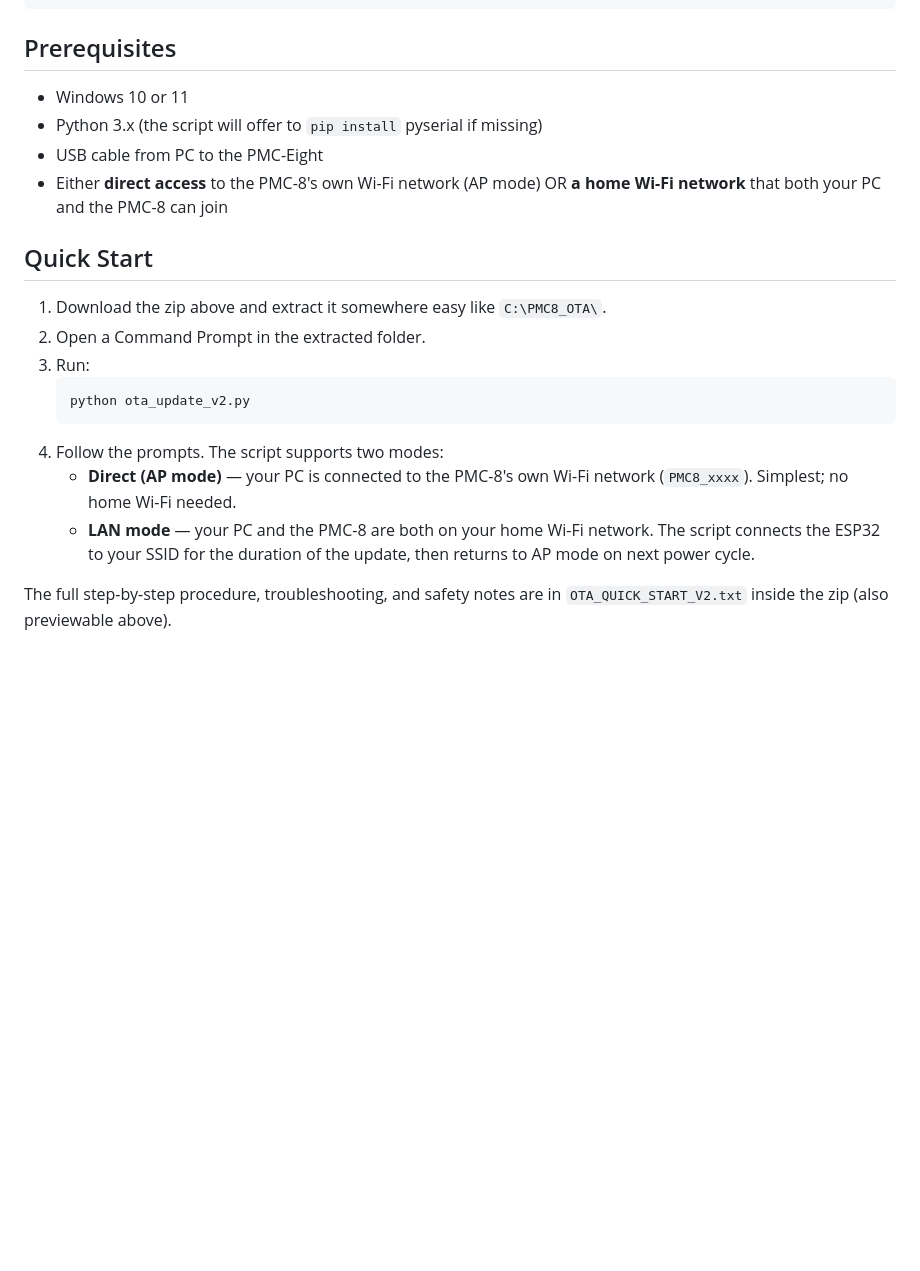
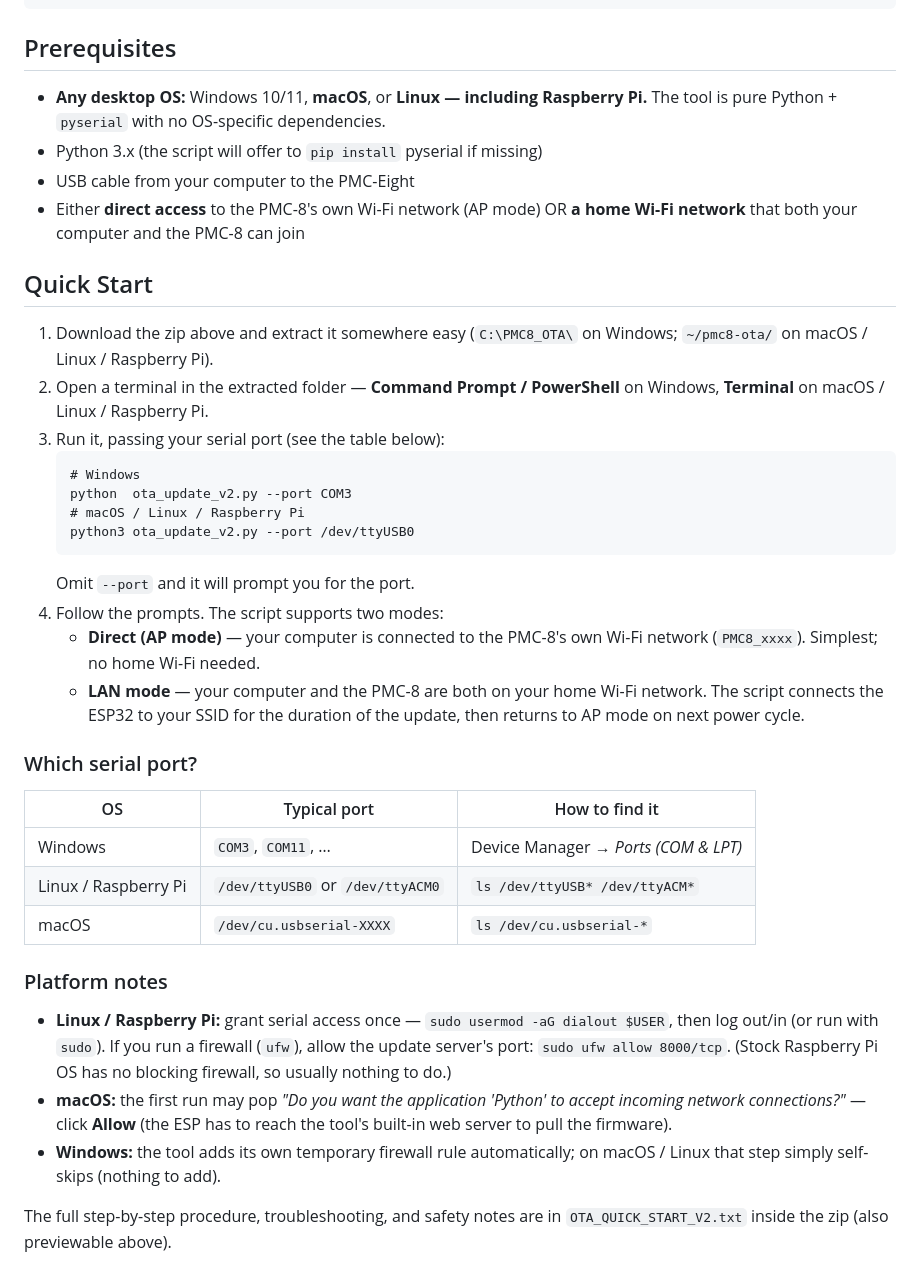
Before and after one commit to wesmcd6/pmc8-tools, a Markdown page: README.md, the part around the change. Drawn GitHub-style; blank space fills up the shorter version.

Commit message:
esp32-ota: OTA update instructions for macOS, Linux, and Raspberry Pi
README now documents running ota_update_v2.py on any desktop OS (the tool is
pure Python + pyserial; the Windows firewall step self-skips elsewhere):
cross-platform prerequisites, per-OS run command, a serial-port table
(COMx / /dev/ttyUSB0 / /dev/cu.usbserial-*), and platform notes (Linux dialout
+ ufw 8000, macOS allow-incoming prompt). Firmware/zip unchanged (ES4.2.29).

````diff
--- a/README.md
+++ b/README.md
@@ -68,26 +68,51 @@ pmc8-esp32-ota-YYYYMMDD-<sha>\
 
 ## Prerequisites
 
-- Windows 10 or 11
+- **Any desktop OS:** Windows 10/11, **macOS**, or **Linux — including Raspberry Pi.**
+  The tool is pure Python + `pyserial` with no OS-specific dependencies.
 - Python 3.x (the script will offer to `pip install` pyserial if missing)
-- USB cable from PC to the PMC-Eight
+- USB cable from your computer to the PMC-Eight
 - Either **direct access** to the PMC-8's own Wi-Fi network (AP mode) OR
-  **a home Wi-Fi network** that both your PC and the PMC-8 can join
+  **a home Wi-Fi network** that both your computer and the PMC-8 can join
 
 ## Quick Start
 
-1. Download the zip above and extract it somewhere easy like `C:\PMC8_OTA\`.
-2. Open a Command Prompt in the extracted folder.
-3. Run:
+1. Download the zip above and extract it somewhere easy (`C:\PMC8_OTA\` on
+   Windows; `~/pmc8-ota/` on macOS / Linux / Raspberry Pi).
+2. Open a terminal in the extracted folder — **Command Prompt / PowerShell** on
+   Windows, **Terminal** on macOS / Linux / Raspberry Pi.
+3. Run it, passing your serial port (see the table below):
    ```
-   python ota_update_v2.py
+   # Windows
+   python  ota_update_v2.py --port COM3
+   # macOS / Linux / Raspberry Pi
+   python3 ota_update_v2.py --port /dev/ttyUSB0
    ```
+   Omit `--port` and it will prompt you for the port.
 4. Follow the prompts. The script supports two modes:
-   - **Direct (AP mode)** — your PC is connected to the PMC-8's own Wi-Fi
+   - **Direct (AP mode)** — your computer is connected to the PMC-8's own Wi-Fi
      network (`PMC8_xxxx`). Simplest; no home Wi-Fi needed.
-   - **LAN mode** — your PC and the PMC-8 are both on your home Wi-Fi
+   - **LAN mode** — your computer and the PMC-8 are both on your home Wi-Fi
      network. The script connects the ESP32 to your SSID for the
      duration of the update, then returns to AP mode on next power cycle.
+
+### Which serial port?
+| OS | Typical port | How to find it |
+|----|--------------|----------------|
+| Windows | `COM3`, `COM11`, … | Device Manager → *Ports (COM & LPT)* |
+| Linux / Raspberry Pi | `/dev/ttyUSB0` or `/dev/ttyACM0` | `ls /dev/ttyUSB* /dev/ttyACM*` |
+| macOS | `/dev/cu.usbserial-XXXX` | `ls /dev/cu.usbserial-*` |
+
+### Platform notes
+- **Linux / Raspberry Pi:** grant serial access once — `sudo usermod -aG dialout $USER`,
+  then log out/in (or run with `sudo`). If you run a firewall (`ufw`), allow the
+  update server's port: `sudo ufw allow 8000/tcp`. (Stock Raspberry Pi OS has no
+  blocking firewall, so usually nothing to do.)
+- **macOS:** the first run may pop *"Do you want the application 'Python' to accept
+  incoming network connections?"* — click **Allow** (the ESP has to reach the tool's
+  built-in web server to pull the firmware).
+- **Windows:** the tool adds its own temporary firewall rule automatically; on
+  macOS / Linux that step simply self-skips (nothing to add).
 
 The full step-by-step procedure, troubleshooting, and safety notes are in
 `OTA_QUICK_START_V2.txt` inside the zip (also previewable above).
````
